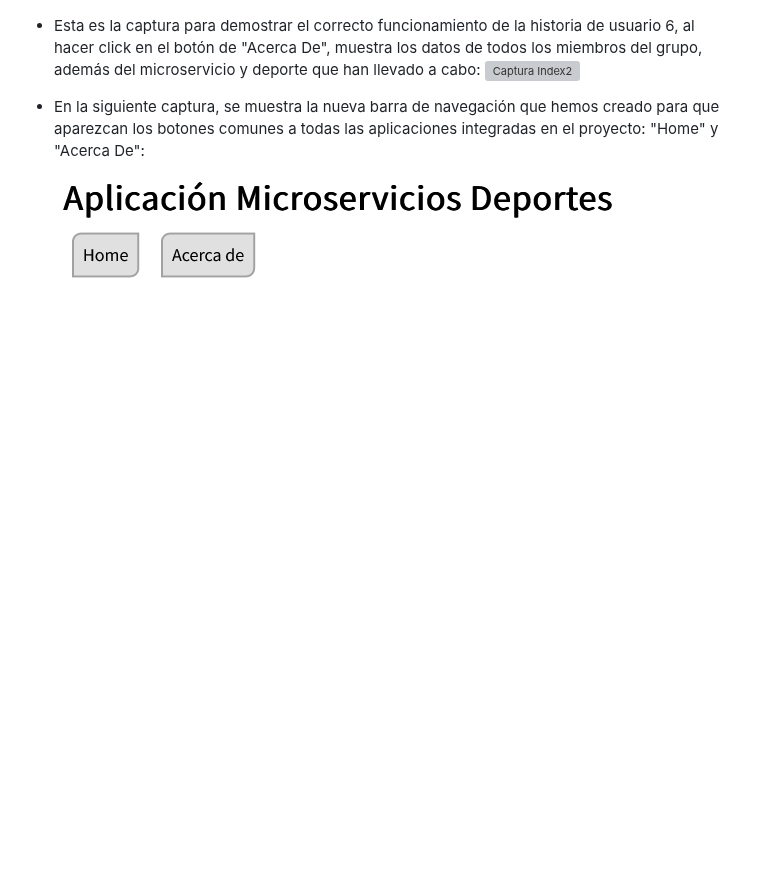
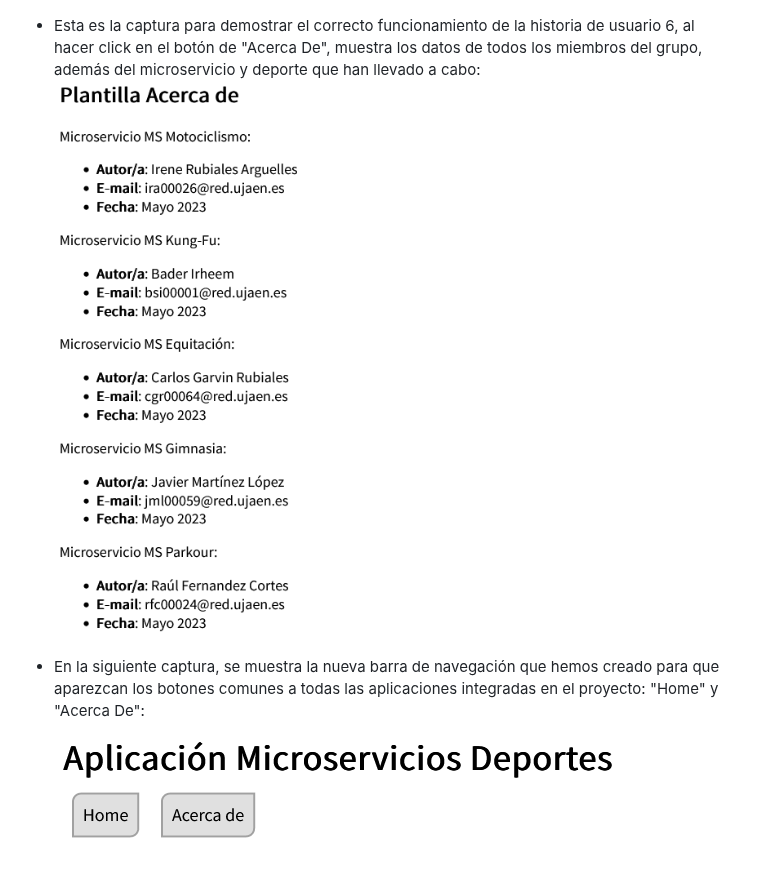
Before and after one commit to UJA-DAGIL-22-23/d-agil-2022-2023-practica-4-bader_carlos_irene_javier_raul, a Markdown page: README.md, the part around the change. Rendered like a GitHub page; blank space fills up the shorter version; grey boxes are pictures that could not be loaded.

Commit message:
arreglo formato foto

```diff
--- a/README.md
+++ b/README.md
@@ -183,7 +183,7 @@ Deporte: Parkour
 ![Captura Trello HU6](./assets/img/trello8.jpeg)
 
 * Esta es la captura para demostrar el correcto funcionamiento de la historia de usuario 6, al hacer click en el botón de "Acerca De", muestra los datos de todos los miembros del grupo, además del microservicio y deporte que han llevado a cabo:
-![Captura Index2](./assets/img/capHU6.jpeg)
+![Captura Index2](./assets/img/capHU6.png)
 
 * En la siguiente captura, se muestra la nueva barra de navegación que hemos creado para que aparezcan los botones comunes a todas las aplicaciones integradas en el proyecto: "Home" y "Acerca De":
 ![Captura Index3](./assets/img/capbarranavegacion.png)
```
